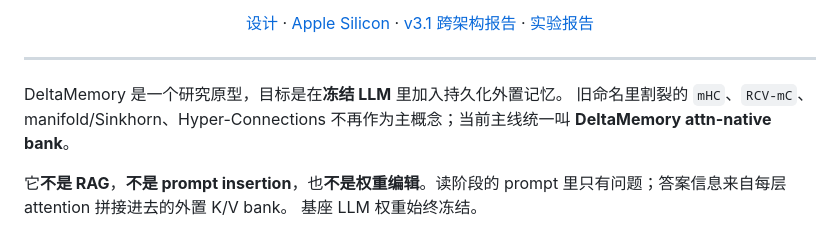
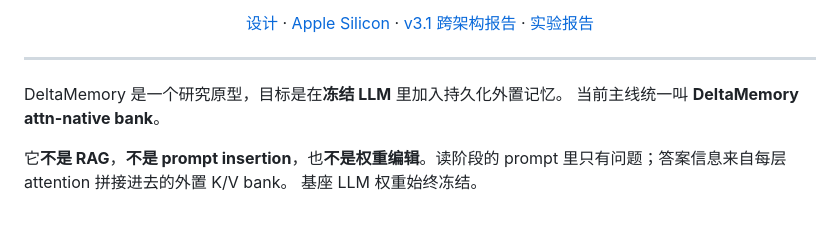
Before and after one commit to KeikaJames/DeltaMemory, a Markdown page: README.zh-CN.md, the part around the change. Rendered like a GitHub page.

```diff
--- a/README.zh-CN.md
+++ b/README.zh-CN.md
@@ -30,8 +30,7 @@
 ---
 
 DeltaMemory 是一个研究原型，目标是在**冻结 LLM** 里加入持久化外置记忆。
-旧命名里割裂的 `mHC`、`RCV-mC`、manifold/Sinkhorn、Hyper-Connections
-不再作为主概念；当前主线统一叫 **DeltaMemory attn-native bank**。
+当前主线统一叫 **DeltaMemory attn-native bank**。
 
 它**不是 RAG**，**不是 prompt insertion**，也**不是权重编辑**。读阶段的
 prompt 里只有问题；答案信息来自每层 attention 拼接进去的外置 K/V bank。
```
Also changed, not shown: README.md (+1 -3 lines).
